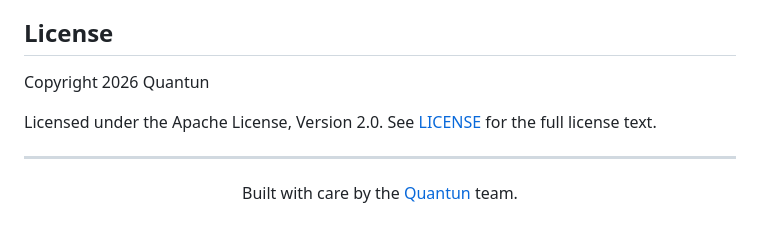
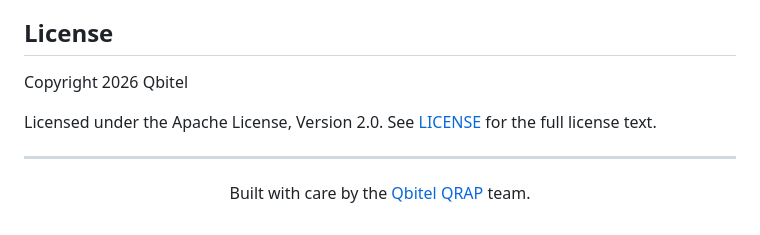
Before and after one commit to yazhsab/qbitel-qrap, a Markdown page: README.md, the part around the change. Rendered like a GitHub page.

Commit message:
Update copyright and attribution in README.md

```diff
--- a/README.md
+++ b/README.md
@@ -316,12 +316,12 @@ Key security features:
 
 ## License
 
-Copyright 2026 Quantun
+Copyright 2026 Qbitel
 
 Licensed under the Apache License, Version 2.0. See [LICENSE](LICENSE) for the full license text.
 
 ---
 
 <p align="center">
-  Built with care by the <a href="https://github.com/quantun-opensource">Quantun</a> team.
+  Built with care by the <a href="https://github.com/yazhsab/qbitel-qrap">Qbitel QRAP</a> team.
 </p>
```
